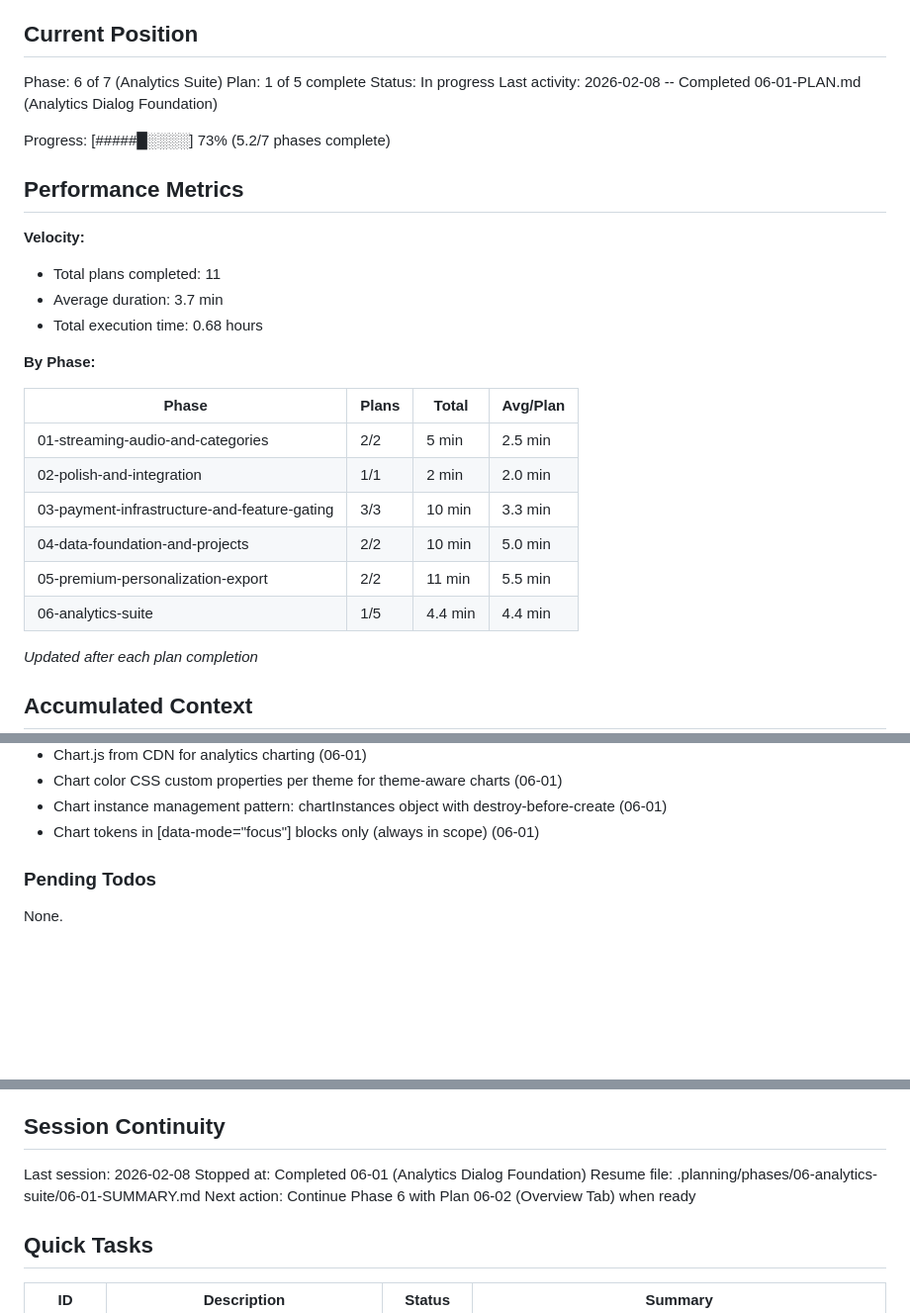
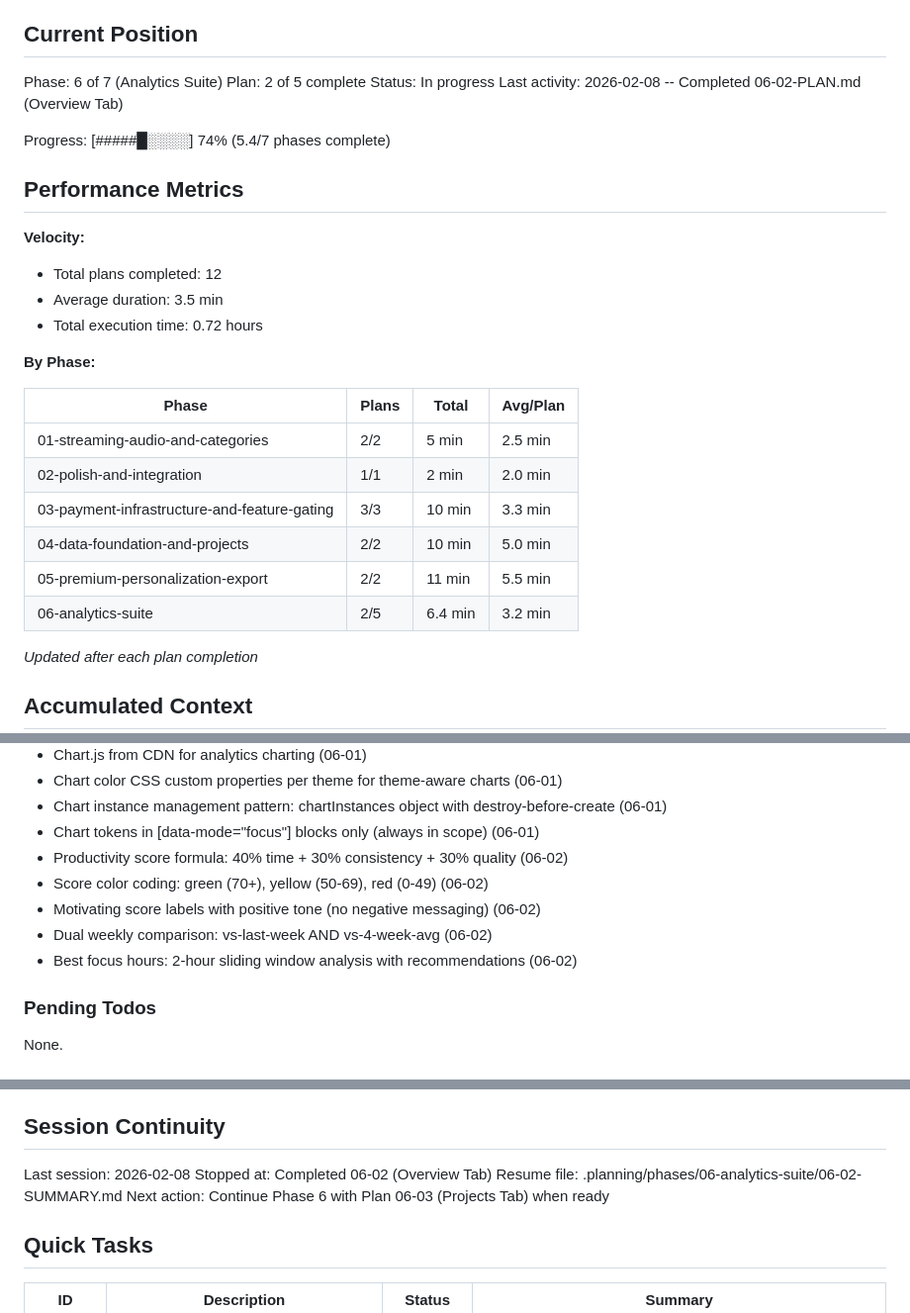
Before and after one commit to digitalbizcoms0024-png/Nosa-Pomodoro-App, a Markdown page: .planning/STATE.md, 3 parts joined by grey strips. Shown at 99% size. Drawn GitHub-style; blank space fills up the shorter version.

Commit message:
docs(06-02): complete Overview tab plan

```diff
--- a/.planning/STATE.md
+++ b/.planning/STATE.md
@@ -10,18 +10,18 @@ See: .planning/PROJECT.md (updated 2026-02-07)
 ## Current Position
 
 Phase: 6 of 7 (Analytics Suite)
-Plan: 1 of 5 complete
+Plan: 2 of 5 complete
 Status: In progress
-Last activity: 2026-02-08 -- Completed 06-01-PLAN.md (Analytics Dialog Foundation)
+Last activity: 2026-02-08 -- Completed 06-02-PLAN.md (Overview Tab)
 
-Progress: [#####█░░░░] 73% (5.2/7 phases complete)
+Progress: [#####█░░░░] 74% (5.4/7 phases complete)
 
 ## Performance Metrics
 
 **Velocity:**
-- Total plans completed: 11
-- Average duration: 3.7 min
-- Total execution time: 0.68 hours
+- Total plans completed: 12
+- Average duration: 3.5 min
+- Total execution time: 0.72 hours
 
 **By Phase:**
 
@@ -32,7 +32,7 @@ Progress: [#####█░░░░] 73% (5.2/7 phases complete)
 | 03-payment-infrastructure-and-feature-gating | 3/3 | 10 min | 3.3 min |
 | 04-data-foundation-and-projects | 2/2 | 10 min | 5.0 min |
 | 05-premium-personalization-export | 2/2 | 11 min | 5.5 min |
-| 06-analytics-suite | 1/5 | 4.4 min | 4.4 min |
+| 06-analytics-suite | 2/5 | 6.4 min | 3.2 min |
 
 *Updated after each plan completion*
 
@@ -66,6 +66,11 @@ Recent decisions affecting current work:
 - Chart color CSS custom properties per theme for theme-aware charts (06-01)
 - Chart instance management pattern: chartInstances object with destroy-before-create (06-01)
 - Chart tokens in [data-mode="focus"] blocks only (always in scope) (06-01)
+- Productivity score formula: 40% time + 30% consistency + 30% quality (06-02)
+- Score color coding: green (70+), yellow (50-69), red (0-49) (06-02)
+- Motivating score labels with positive tone (no negative messaging) (06-02)
+- Dual weekly comparison: vs-last-week AND vs-4-week-avg (06-02)
+- Best focus hours: 2-hour sliding window analysis with recommendations (06-02)
 
 ### Pending Todos
 
@@ -84,9 +89,9 @@ None.
 ## Session Continuity
 
 Last session: 2026-02-08
-Stopped at: Completed 06-01 (Analytics Dialog Foundation)
-Resume file: .planning/phases/06-analytics-suite/06-01-SUMMARY.md
-Next action: Continue Phase 6 with Plan 06-02 (Overview Tab) when ready
+Stopped at: Completed 06-02 (Overview Tab)
+Resume file: .planning/phases/06-analytics-suite/06-02-SUMMARY.md
+Next action: Continue Phase 6 with Plan 06-03 (Projects Tab) when ready
 
 ## Quick Tasks
 
```
Also changed, not shown: 1 other file.
